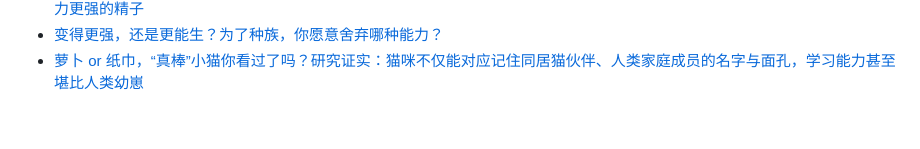
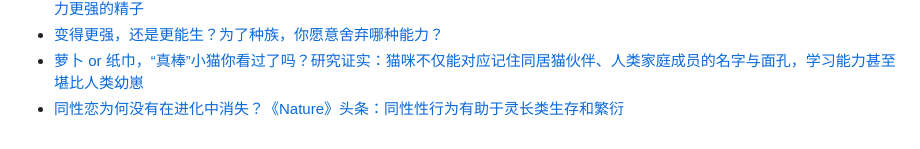
Before and after one commit to Yixf-Education/course_Crazy_Experiment, a Markdown page: materials.md, the part around the change. Rendered like a GitHub page.

Commit message:
Add material

```diff
--- a/materials.md
+++ b/materials.md
@@ -539,3 +539,4 @@
 * [卵子，拥有你不曾想象的“择偶权”！研究解读：生理性喜欢，嗅觉、卵子都有话语权，卵子会筛选出免疫系统更多样、环境适应力更强的精子](https://mp.weixin.qq.com/s/d7v6KSBg1vSkgAcIbaeelw)
 * [变得更强，还是更能生？为了种族，你愿意舍弃哪种能力？](https://mp.weixin.qq.com/s/qzUkncqdduIeNPXMXenNRg)
 * [萝卜 or 纸巾，“真棒”小猫你看过了吗？研究证实：猫咪不仅能对应记住同居猫伙伴、人类家庭成员的名字与面孔，学习能力甚至堪比人类幼崽](https://mp.weixin.qq.com/s/Bwx31yBbw5n5VhweM9dCqA)
+* [同性恋为何没有在进化中消失？《Nature》头条：同性性行为有助于灵长类生存和繁衍](https://mp.weixin.qq.com/s/vDcIrXibYJ6aBx0aHmn50g)
```
